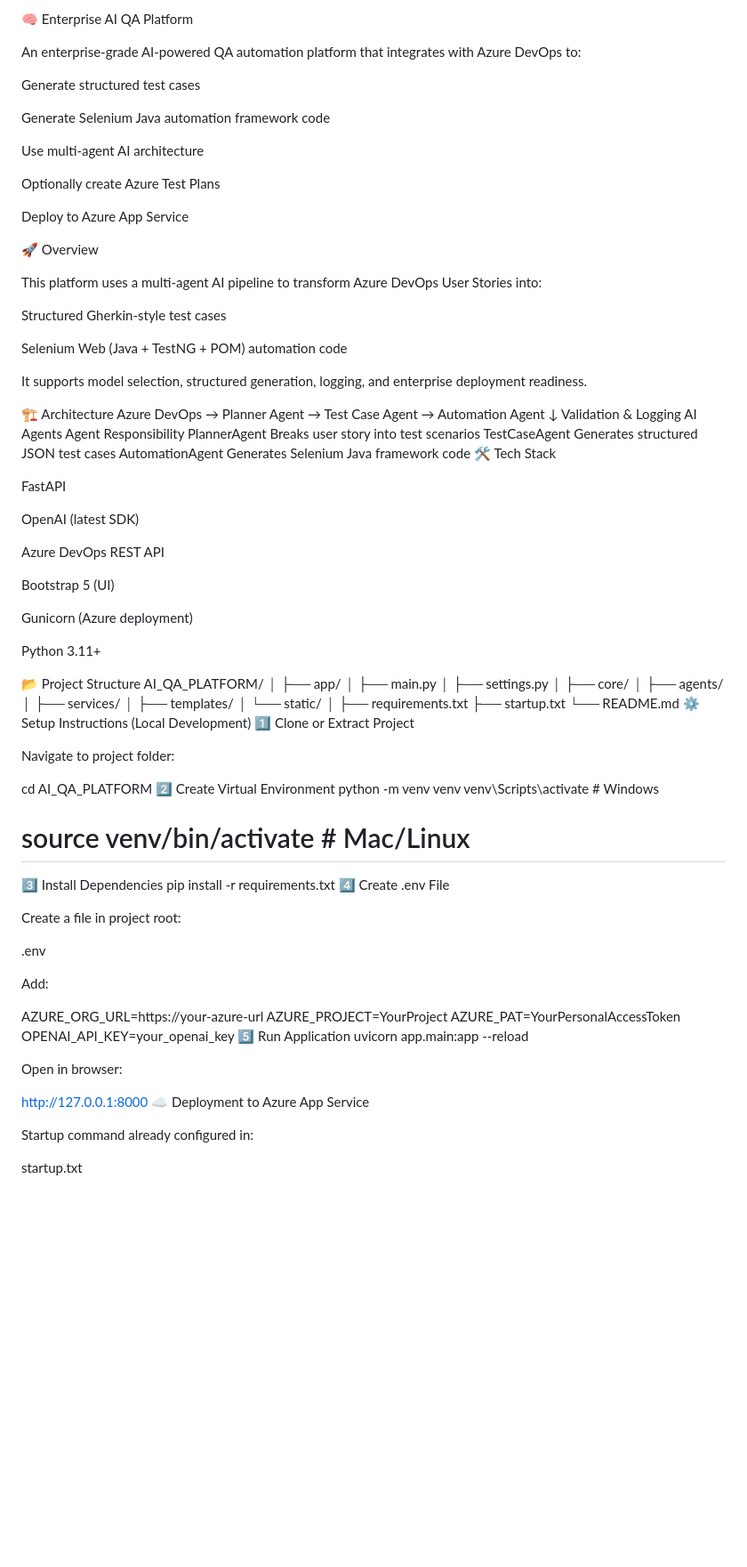
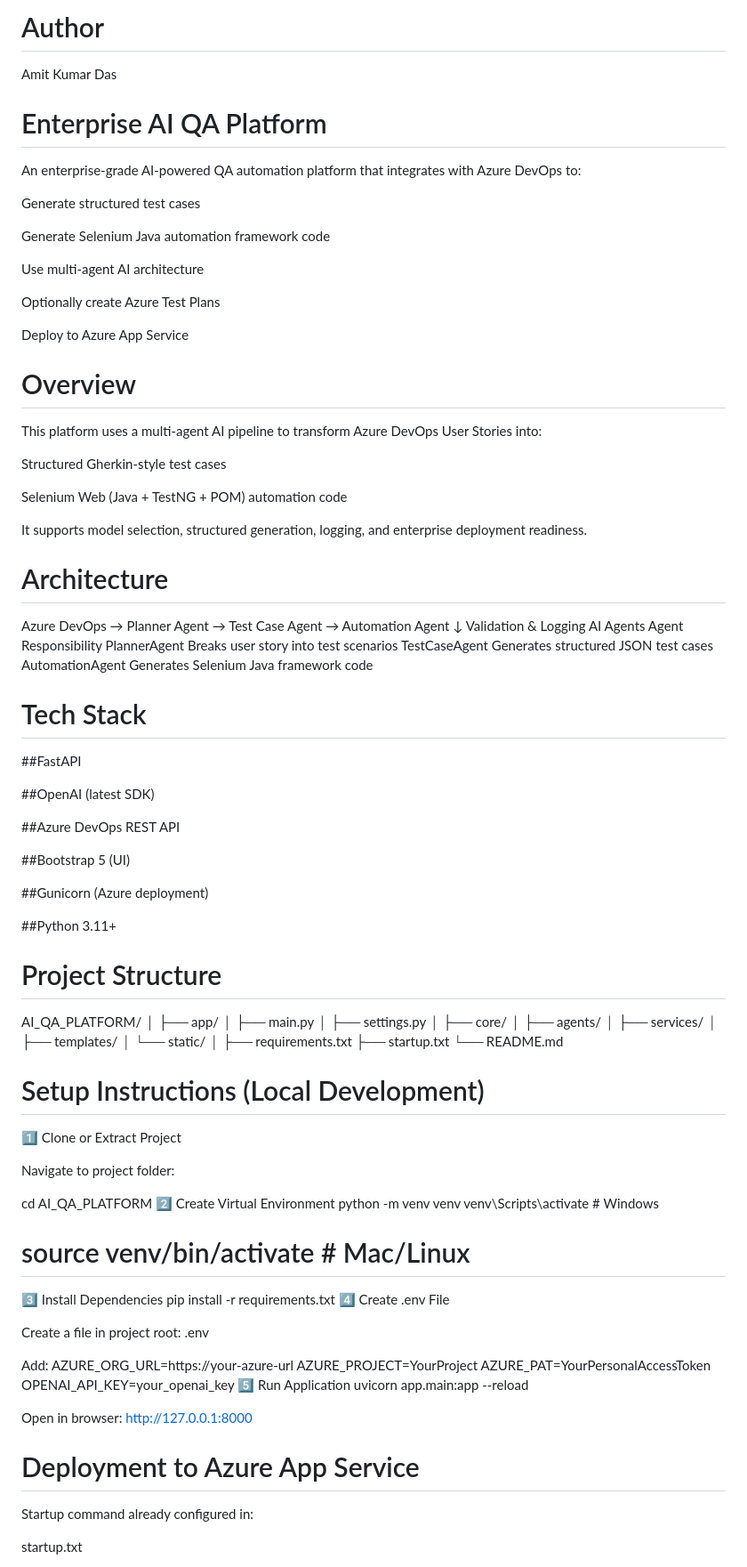
Before and after one commit to amitiub/enterprise-AI-qa-platform, a Markdown page: README.md, the part around one of its changes. Shown at 89% size. GitHub-like rendering; blank space fills up the shorter version.

```diff
--- a/README.md
+++ b/README.md
@@ -1,4 +1,7 @@
-🧠 Enterprise AI QA Platform
+# Author
+Amit Kumar Das
+
+# Enterprise AI QA Platform
 
 An enterprise-grade AI-powered QA automation platform that integrates with Azure DevOps to:
 
@@ -12,7 +15,7 @@ Optionally create Azure Test Plans
 
 Deploy to Azure App Service
 
-🚀 Overview
+# Overview
 
 This platform uses a multi-agent AI pipeline to transform Azure DevOps User Stories into:
 
@@ -22,7 +25,7 @@ Selenium Web (Java + TestNG + POM) automation code
 
 It supports model selection, structured generation, logging, and enterprise deployment readiness.
 
-🏗 Architecture
+# Architecture
 Azure DevOps → Planner Agent → Test Case Agent → Automation Agent
                                       ↓
                                Validation & Logging
@@ -31,21 +34,22 @@ Agent	Responsibility
 PlannerAgent	Breaks user story into test scenarios
 TestCaseAgent	Generates structured JSON test cases
 AutomationAgent	Generates Selenium Java framework code
-🛠 Tech Stack
 
-FastAPI
+# Tech Stack
 
-OpenAI (latest SDK)
+##FastAPI
 
-Azure DevOps REST API
+##OpenAI (latest SDK)
 
-Bootstrap 5 (UI)
+##Azure DevOps REST API
 
-Gunicorn (Azure deployment)
+##Bootstrap 5 (UI)
 
-Python 3.11+
+##Gunicorn (Azure deployment)
 
-📂 Project Structure
+##Python 3.11+
+
+# Project Structure
 AI_QA_PLATFORM/
 │
 ├── app/
@@ -60,7 +64,7 @@ AI_QA_PLATFORM/
 ├── requirements.txt
 ├── startup.txt
 └── README.md
-⚙️ Setup Instructions (Local Development)
+# Setup Instructions (Local Development)
 1️⃣ Clone or Extract Project
 
 Navigate to project folder:
@@ -75,11 +79,9 @@ pip install -r requirements.txt
 4️⃣ Create .env File
 
 Create a file in project root:
-
 .env
 
 Add:
-
 AZURE_ORG_URL=https://your-azure-url
 AZURE_PROJECT=YourProject
 AZURE_PAT=YourPersonalAccessToken
@@ -88,9 +90,9 @@ OPENAI_API_KEY=your_openai_key
 uvicorn app.main:app --reload
 
 Open in browser:
+http://127.0.0.1:8000
 
-http://127.0.0.1:8000
-☁ Deployment to Azure App Service
+# Deployment to Azure App Service
 
 Startup command already configured in:
 
```
Also changed, not shown: other parts of README.md (+7 -10 lines).
